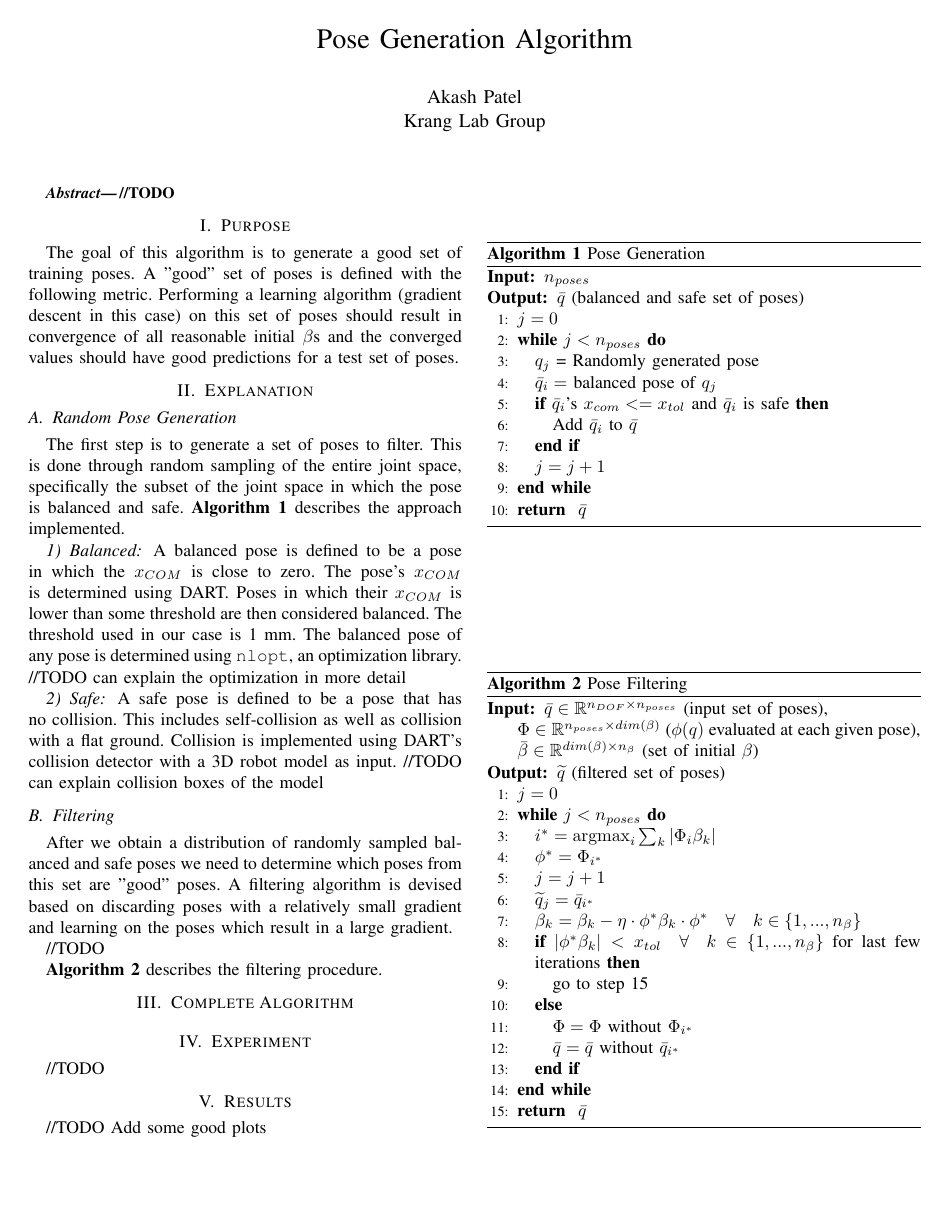
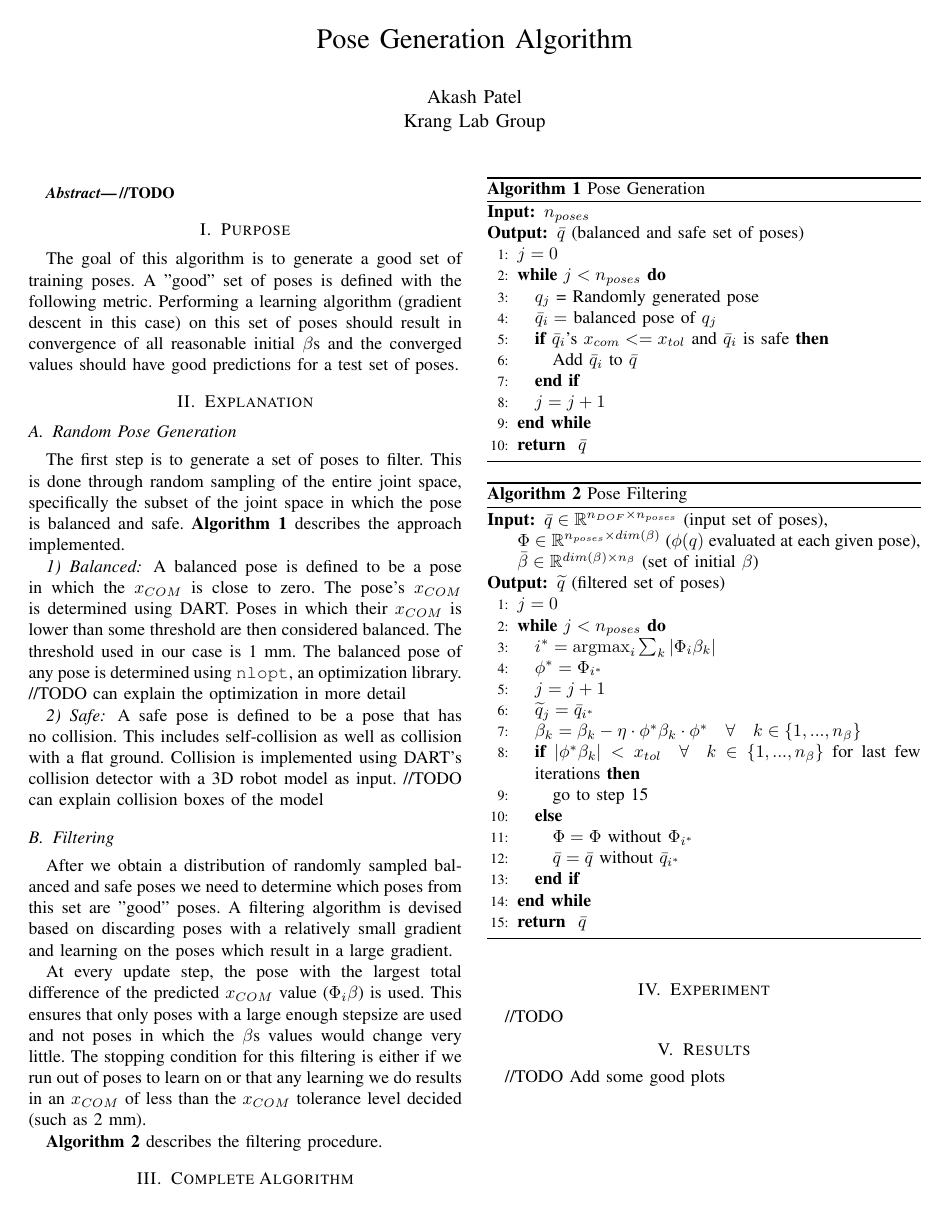
Before and after one commit to munzir/18e-OnlineCoMPaper, a LaTeX paper (paper_prep/pose_generation.tex): the whole page. Compiled offline with pdfLaTeX.

Commit message:
Added the pose filtering explanation

```diff
--- a/paper_prep/pose_generation.tex
+++ b/paper_prep/pose_generation.tex
@@ -73,7 +73,12 @@ need to determine which poses from this set are "good" poses. A filtering
 algorithm is devised based on discarding poses with a relatively small gradient and
 learning on the poses which result in a large gradient.
 
-//TODO
+At every update step, the pose with the largest total difference of the predicted
+$x_{COM}$ value ($\Phi_i \beta$) is used. This ensures that only poses with a
+large enough stepsize are used and not poses in which the $\beta$s values would
+change very little. The stopping condition for this filtering is either if we
+run out of poses to learn on or that any learning we do results in an $x_{COM}$
+of less than the $x_{COM}$ tolerance level decided (such as 2 mm).
 
 \textbf{Algorithm 2} describes the filtering procedure.
 
```
Also changed, not shown: paper_prep/pose_generation.pdf.
